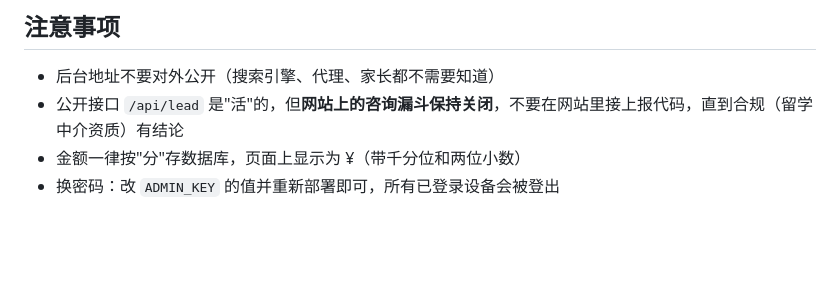
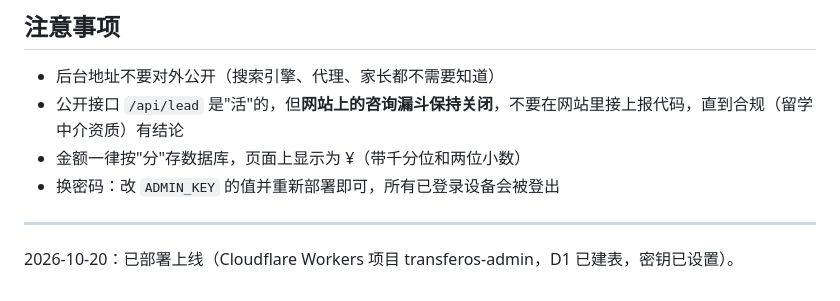
Before and after one commit to szzxli/transferos-China, a Markdown page: admin/README.md, the part around the change. Drawn GitHub-style; blank space fills up the shorter version.

Commit message:
admin: note production deployment 2026-10-20

```diff
--- a/admin/README.md
+++ b/admin/README.md
@@ -65,3 +65,6 @@
 - 公开接口 `/api/lead` 是"活"的，但**网站上的咨询漏斗保持关闭**，不要在网站里接上报代码，直到合规（留学中介资质）有结论
 - 金额一律按"分"存数据库，页面上显示为 ¥（带千分位和两位小数）
 - 换密码：改 `ADMIN_KEY` 的值并重新部署即可，所有已登录设备会被登出
+
+---
+2026-10-20：已部署上线（Cloudflare Workers 项目 transferos-admin，D1 已建表，密钥已设置）。
```
